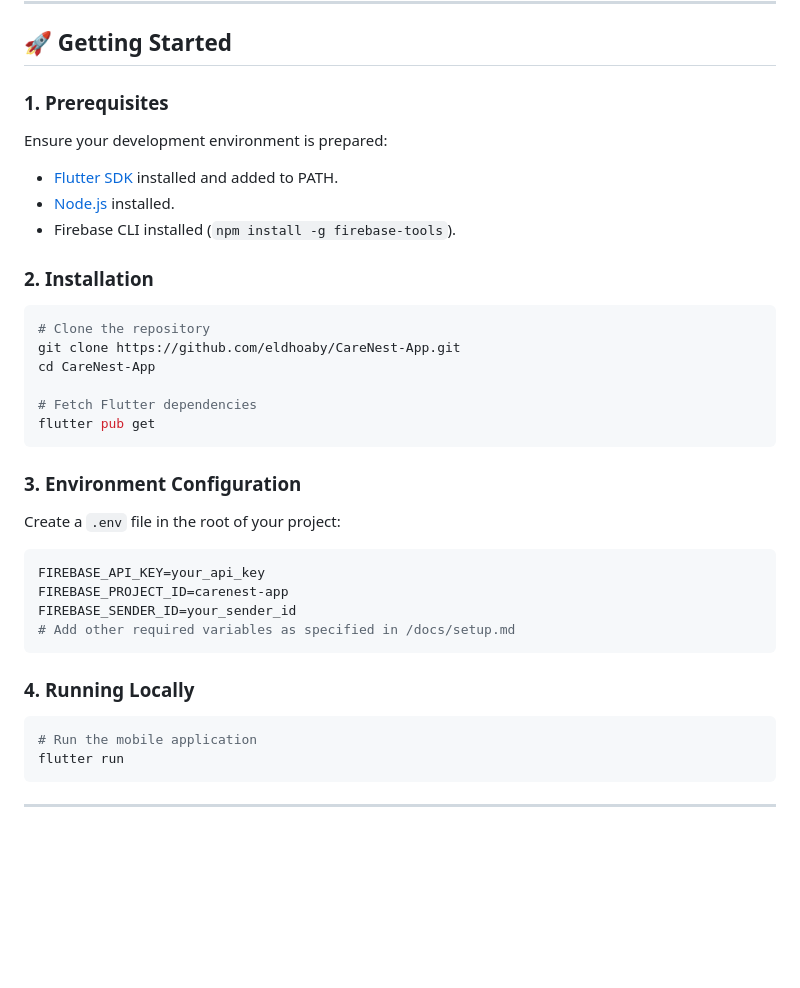
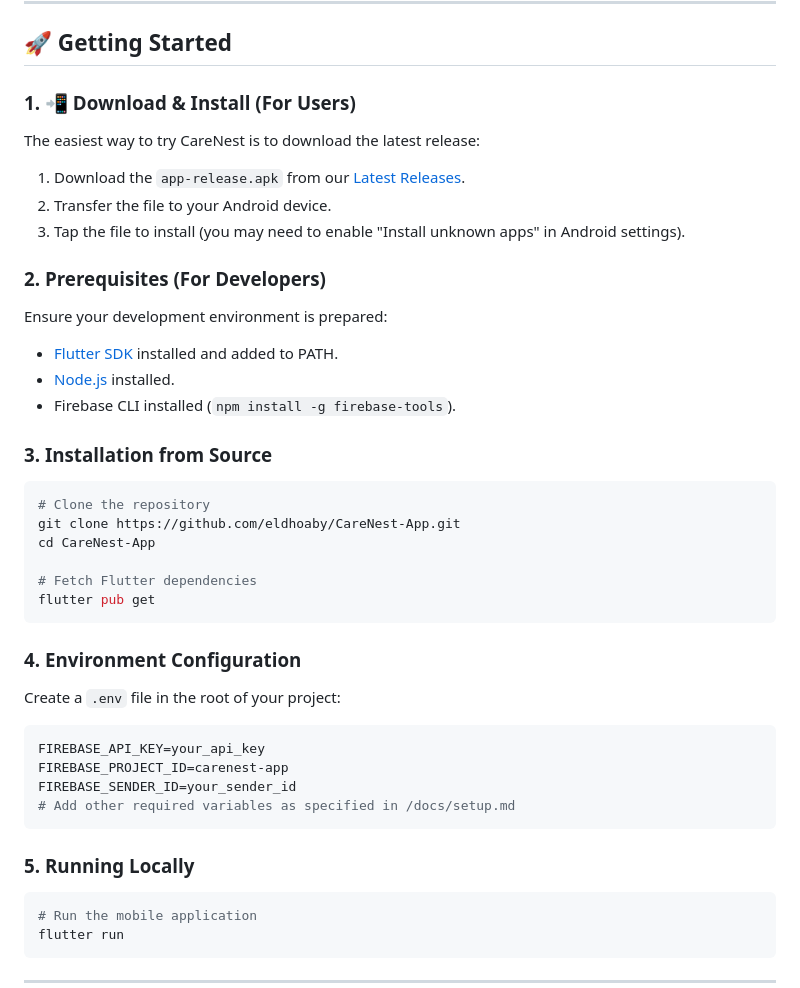
Before and after one commit to eldhoaby/CareNest-App, a Markdown page: README.md, the part around one of its changes. Drawn GitHub-style; blank space fills up the shorter version.

Commit message:
docs: add direct APK download links to README

````diff
--- a/README.md
+++ b/README.md
@@ -158,13 +158,19 @@ flowchart TD
 
 ## 🚀 Getting Started
 
-### 1. Prerequisites
+### 1. 📲 Download & Install (For Users)
+The easiest way to try CareNest is to download the latest release:
+1. Download the `app-release.apk` from our [Latest Releases](https://github.com/eldhoaby/CareNest-App/releases/latest).
+2. Transfer the file to your Android device.
+3. Tap the file to install (you may need to enable "Install unknown apps" in Android settings).
+
+### 2. Prerequisites (For Developers)
 Ensure your development environment is prepared:
 * [Flutter SDK](https://docs.flutter.dev/get-started/install) installed and added to PATH.
 * [Node.js](https://nodejs.org/) installed.
 * Firebase CLI installed (`npm install -g firebase-tools`).
 
-### 2. Installation
+### 3. Installation from Source
 ```bash
 # Clone the repository
 git clone https://github.com/eldhoaby/CareNest-App.git
@@ -174,7 +180,7 @@ cd CareNest-App
 flutter pub get
 ```
 
-### 3. Environment Configuration
+### 4. Environment Configuration
 Create a `.env` file in the root of your project:
 ```env
 FIREBASE_API_KEY=your_api_key
@@ -183,7 +189,7 @@ FIREBASE_SENDER_ID=your_sender_id
 # Add other required variables as specified in /docs/setup.md
 ```
 
-### 4. Running Locally
+### 5. Running Locally
 ```bash
 # Run the mobile application
 flutter run
````
Also changed, not shown: other parts of README.md (+1 -1 lines).
